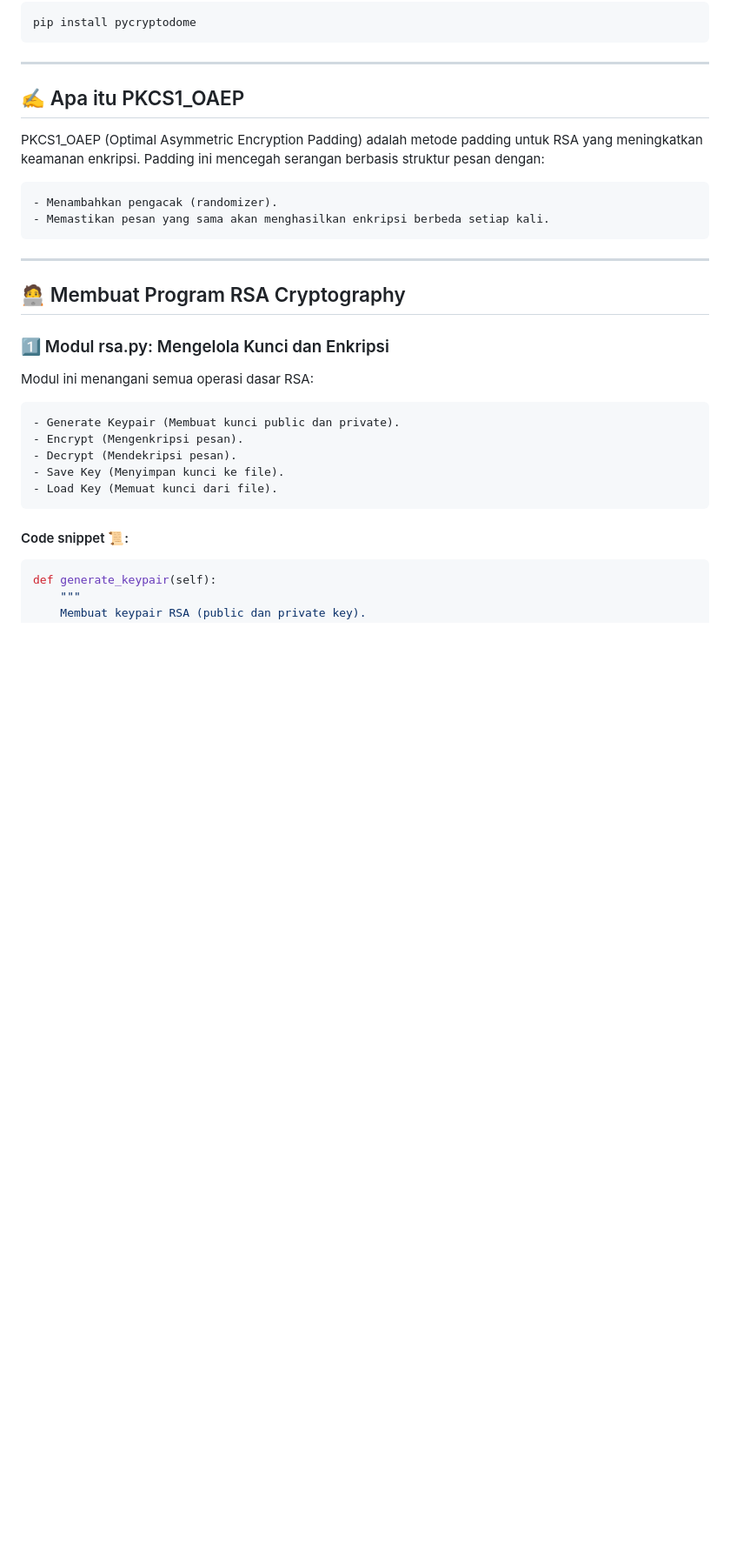
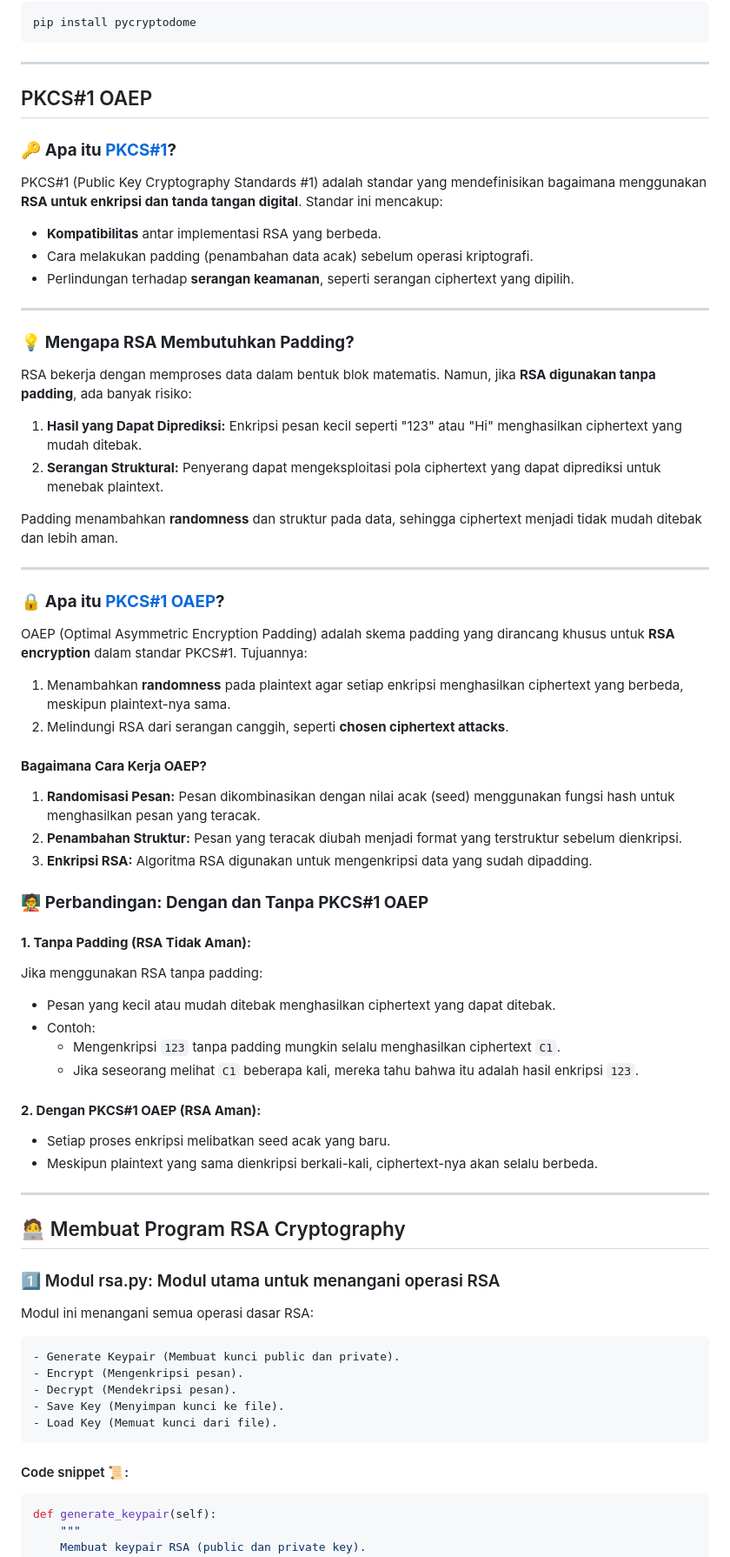
Before and after one commit to rywndr/py-rsa-encrypt, a Markdown page: README.md, the part around one of its changes. Shown at 87% size. GitHub-like rendering; blank space fills up the shorter version.

```diff
--- a/README.md
+++ b/README.md
@@ -42,18 +42,63 @@ pip install pycryptodome
 
 ---
 
-## ✍️ Apa itu PKCS1_OAEP
+## PKCS#1 OAEP
 
-PKCS1_OAEP (Optimal Asymmetric Encryption Padding) adalah metode padding untuk RSA yang meningkatkan keamanan enkripsi. Padding ini mencegah serangan berbasis struktur pesan dengan:
+### 🔑 **Apa itu [PKCS#1](https://en.wikipedia.org/wiki/PKCS_1)?**
 
-    - Menambahkan pengacak (randomizer).
-    - Memastikan pesan yang sama akan menghasilkan enkripsi berbeda setiap kali.
+PKCS#1 (Public Key Cryptography Standards #1) adalah standar yang mendefinisikan bagaimana menggunakan **RSA untuk enkripsi dan tanda tangan digital**. Standar ini mencakup:
+
+- **Kompatibilitas** antar implementasi RSA yang berbeda.
+- Cara melakukan padding (penambahan data acak) sebelum operasi kriptografi.
+- Perlindungan terhadap **serangan keamanan**, seperti serangan ciphertext yang dipilih.
+
+---
+
+### 💡 **Mengapa RSA Membutuhkan Padding?**
+
+RSA bekerja dengan memproses data dalam bentuk blok matematis. Namun, jika **RSA digunakan tanpa padding**, ada banyak risiko:
+
+1. **Hasil yang Dapat Diprediksi:** Enkripsi pesan kecil seperti "123" atau "Hi" menghasilkan ciphertext yang mudah ditebak.
+2. **Serangan Struktural:** Penyerang dapat mengeksploitasi pola ciphertext yang dapat diprediksi untuk menebak plaintext.
+
+Padding menambahkan **randomness** dan struktur pada data, sehingga ciphertext menjadi tidak mudah ditebak dan lebih aman.
+
+---
+
+### 🔒 **Apa itu [PKCS#1 OAEP](https://pycryptodome.readthedocs.io/en/latest/src/cipher/oaep.html)?**
+
+OAEP (Optimal Asymmetric Encryption Padding) adalah skema padding yang dirancang khusus untuk **RSA encryption** dalam standar PKCS#1. Tujuannya:
+
+1. Menambahkan **randomness** pada plaintext agar setiap enkripsi menghasilkan ciphertext yang berbeda, meskipun plaintext-nya sama.
+2. Melindungi RSA dari serangan canggih, seperti **chosen ciphertext attacks**.
+
+#### **Bagaimana Cara Kerja OAEP?**
+
+1. **Randomisasi Pesan:** Pesan dikombinasikan dengan nilai acak (seed) menggunakan fungsi hash untuk menghasilkan pesan yang teracak.
+2. **Penambahan Struktur:** Pesan yang teracak diubah menjadi format yang terstruktur sebelum dienkripsi.
+3. **Enkripsi RSA:** Algoritma RSA digunakan untuk mengenkripsi data yang sudah dipadding.
+
+### 🧑‍🏫 **Perbandingan: Dengan dan Tanpa PKCS#1 OAEP**
+
+#### **1. Tanpa Padding (RSA Tidak Aman):**
+
+Jika menggunakan RSA tanpa padding:
+
+- Pesan yang kecil atau mudah ditebak menghasilkan ciphertext yang dapat ditebak.
+- Contoh:
+  - Mengenkripsi `123` tanpa padding mungkin selalu menghasilkan ciphertext `C1`.
+  - Jika seseorang melihat `C1` beberapa kali, mereka tahu bahwa itu adalah hasil enkripsi `123`.
+
+#### **2. Dengan PKCS#1 OAEP (RSA Aman):**
+
+- Setiap proses enkripsi melibatkan seed acak yang baru.
+- Meskipun plaintext yang sama dienkripsi berkali-kali, ciphertext-nya akan selalu berbeda.
 
 ---
 
 ## 🧑‍💻 Membuat Program RSA Cryptography
 
-### 1️⃣ Modul rsa.py: Mengelola Kunci dan Enkripsi
+### 1️⃣ Modul rsa.py: Modul utama untuk menangani operasi RSA
 
 Modul ini menangani semua operasi dasar RSA:
 
```
Also changed, not shown: other parts of README.md (+44 -8 lines).
